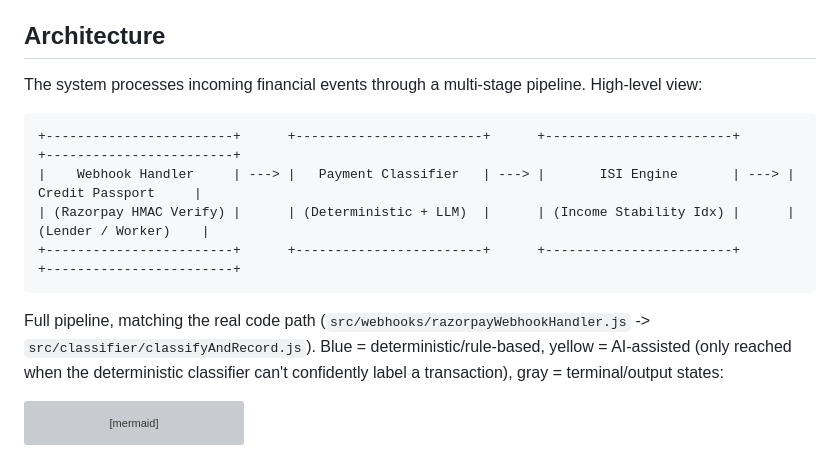
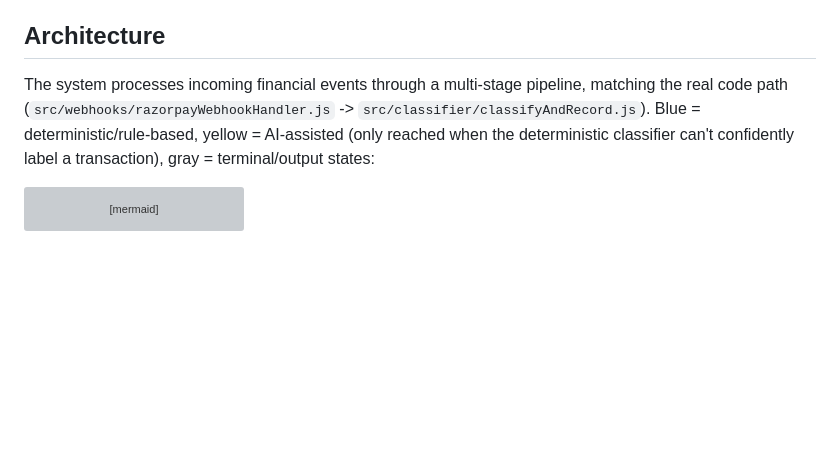
Before and after one commit to tarunjindal787/kamaipehchan, a Markdown page: README.md, the part around the change. Rendered like a GitHub page; blank space fills up the shorter version; grey boxes are pictures that could not be loaded.

Commit message:
Remove redundant ASCII diagram from README Architecture section
The Mermaid flowchart already covers the full pipeline in more detail
and with deterministic/AI-assisted/terminal color coding; the ASCII
box diagram was now a redundant, less accurate high-level summary
sitting above it.

Co-Authored-By: Claude Sonnet 5 <noreply@anthropic.com>

````diff
--- a/README.md
+++ b/README.md
@@ -6,16 +6,7 @@ Millions of multi-employer informal workers, gig workers, and daily wage earners
 
 ## Architecture
 
-The system processes incoming financial events through a multi-stage pipeline. High-level view:
-
-```
-+------------------------+      +------------------------+      +------------------------+      +------------------------+
-|    Webhook Handler     | ---> |   Payment Classifier   | ---> |       ISI Engine       | ---> |    Credit Passport     |
-| (Razorpay HMAC Verify) |      | (Deterministic + LLM)  |      | (Income Stability Idx) |      |   (Lender / Worker)    |
-+------------------------+      +------------------------+      +------------------------+      +------------------------+
-```
-
-Full pipeline, matching the real code path (`src/webhooks/razorpayWebhookHandler.js` -> `src/classifier/classifyAndRecord.js`). Blue = deterministic/rule-based, yellow = AI-assisted (only reached when the deterministic classifier can't confidently label a transaction), gray = terminal/output states:
+The system processes incoming financial events through a multi-stage pipeline, matching the real code path (`src/webhooks/razorpayWebhookHandler.js` -> `src/classifier/classifyAndRecord.js`). Blue = deterministic/rule-based, yellow = AI-assisted (only reached when the deterministic classifier can't confidently label a transaction), gray = terminal/output states:
 
 ```mermaid
 flowchart TD
````
